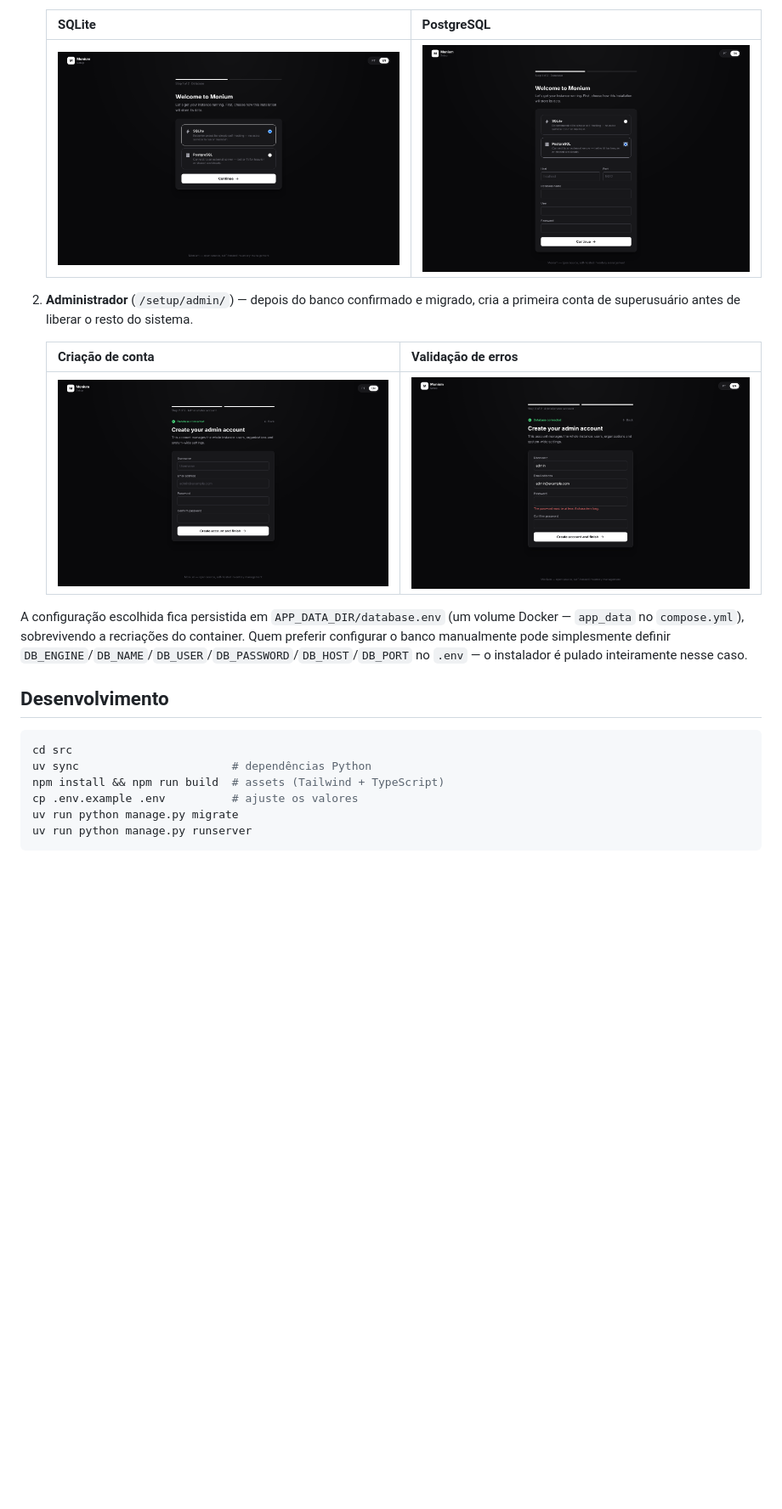
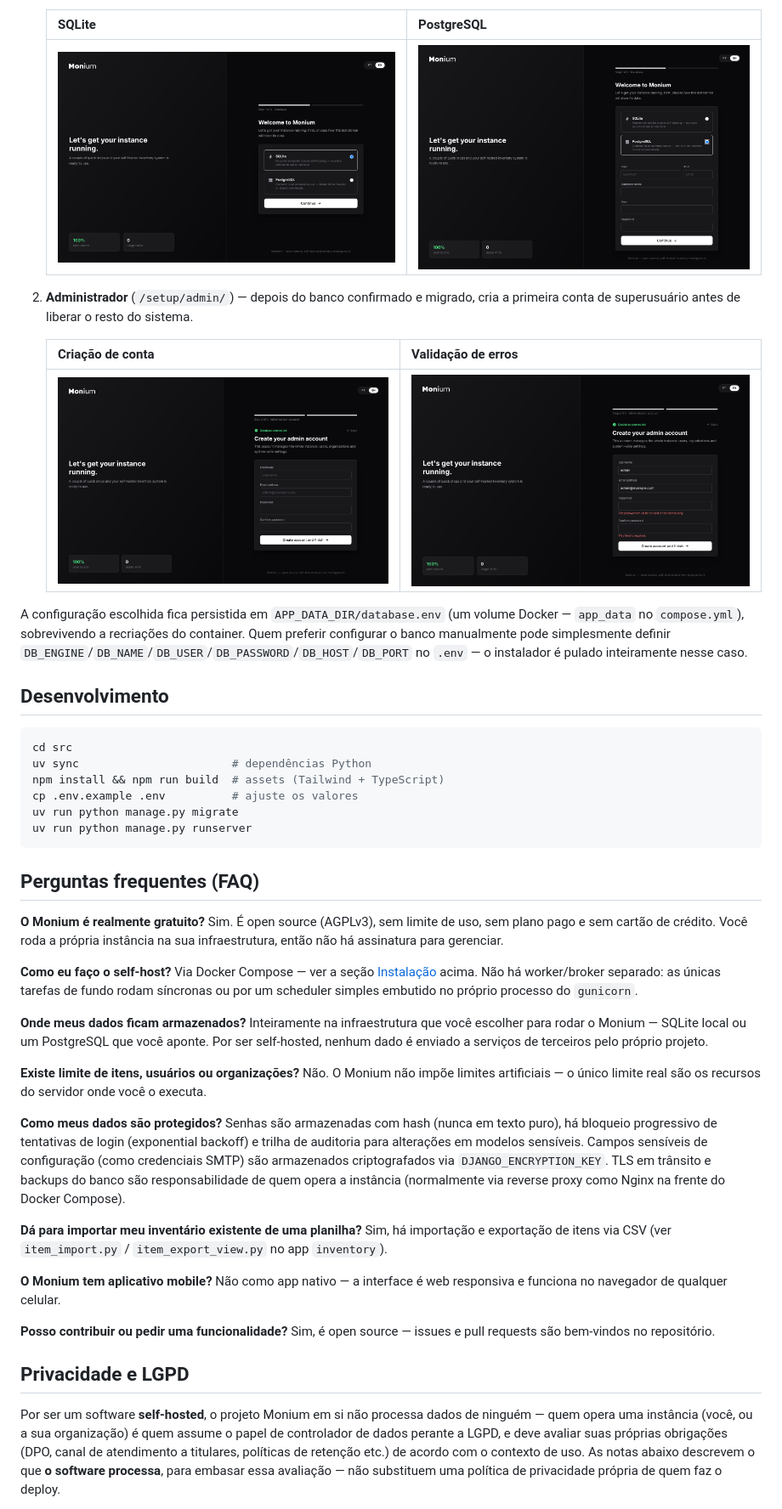
Before and after one commit to syspe-solutions/monium, a Markdown page: README.md, the part around the change printed below. Shown: that part at 85% size. Drawn GitHub-style; pictures changed too: docs/screenshots/setup-01-database-sqlite.png, docs/screenshots/setup-02-database-postgresql.png, docs/screenshots/setup-03-admin-account.png; blank space fills up the shorter version.

````diff
--- a/README.md
+++ b/README.md
@@ -100,3 +108,55 @@ uv run python manage.py migrate
 uv run python manage.py runserver
 ```
 
+## Perguntas frequentes (FAQ)
+
+**O Monium é realmente gratuito?**
+Sim. É open source (AGPLv3), sem limite de uso, sem plano pago e sem cartão
+de crédito. Você roda a própria instância na sua infraestrutura, então não
+há assinatura para gerenciar.
+
+**Como eu faço o self-host?**
+Via Docker Compose — ver a seção [Instalação](#instalação-docker-compose)
+acima. Não há worker/broker separado: as únicas tarefas de fundo rodam
+síncronas ou por um scheduler simples embutido no próprio processo do
+`gunicorn`.
+
+**Onde meus dados ficam armazenados?**
+Inteiramente na infraestrutura que você escolher para rodar o Monium — SQLite
+local ou um PostgreSQL que você aponte. Por ser self-hosted, nenhum dado é
+enviado a serviços de terceiros pelo próprio projeto.
+
+**Existe limite de itens, usuários ou organizações?**
+Não. O Monium não impõe limites artificiais — o único limite real são os
+recursos do servidor onde você o executa.
+
+**Como meus dados são protegidos?**
+Senhas são armazenadas com hash (nunca em texto puro), há bloqueio
+progressivo de tentativas de login (exponential backoff) e trilha de
+auditoria para alterações em modelos sensíveis. Campos sensíveis de
+configuração (como credenciais SMTP) são armazenados criptografados via
+`DJANGO_ENCRYPTION_KEY`. TLS em trânsito e backups do banco são
+responsabilidade de quem opera a instância (normalmente via reverse proxy
+como Nginx na frente do Docker Compose).
+
+**Dá para importar meu inventário existente de uma planilha?**
+Sim, há importação e exportação de itens via CSV (ver `item_import.py` /
+`item_export_view.py` no app `inventory`).
+
+**O Monium tem aplicativo mobile?**
+Não como app nativo — a interface é web responsiva e funciona no navegador
+de qualquer celular.
+
+**Posso contribuir ou pedir uma funcionalidade?**
+Sim, é open source — issues e pull requests são bem-vindos no repositório.
+
+## Privacidade e LGPD
+
+Por ser um software **self-hosted**, o projeto Monium em si não processa
+dados de ninguém — quem opera uma instância (você, ou a sua organização) é
+quem assume o papel de controlador de dados perante a LGPD, e deve avaliar
+suas próprias obrigações (DPO, canal de atendimento a titulares, políticas de
+retenção etc.) de acordo com o contexto de uso. As notas abaixo descrevem o
+que **o software processa**, para embasar essa avaliação — não substituem uma
+política de privacidade própria de quem faz o deploy.
+
````
Also changed, not shown: other parts of README.md (+39 -0 lines), 14 other files.
